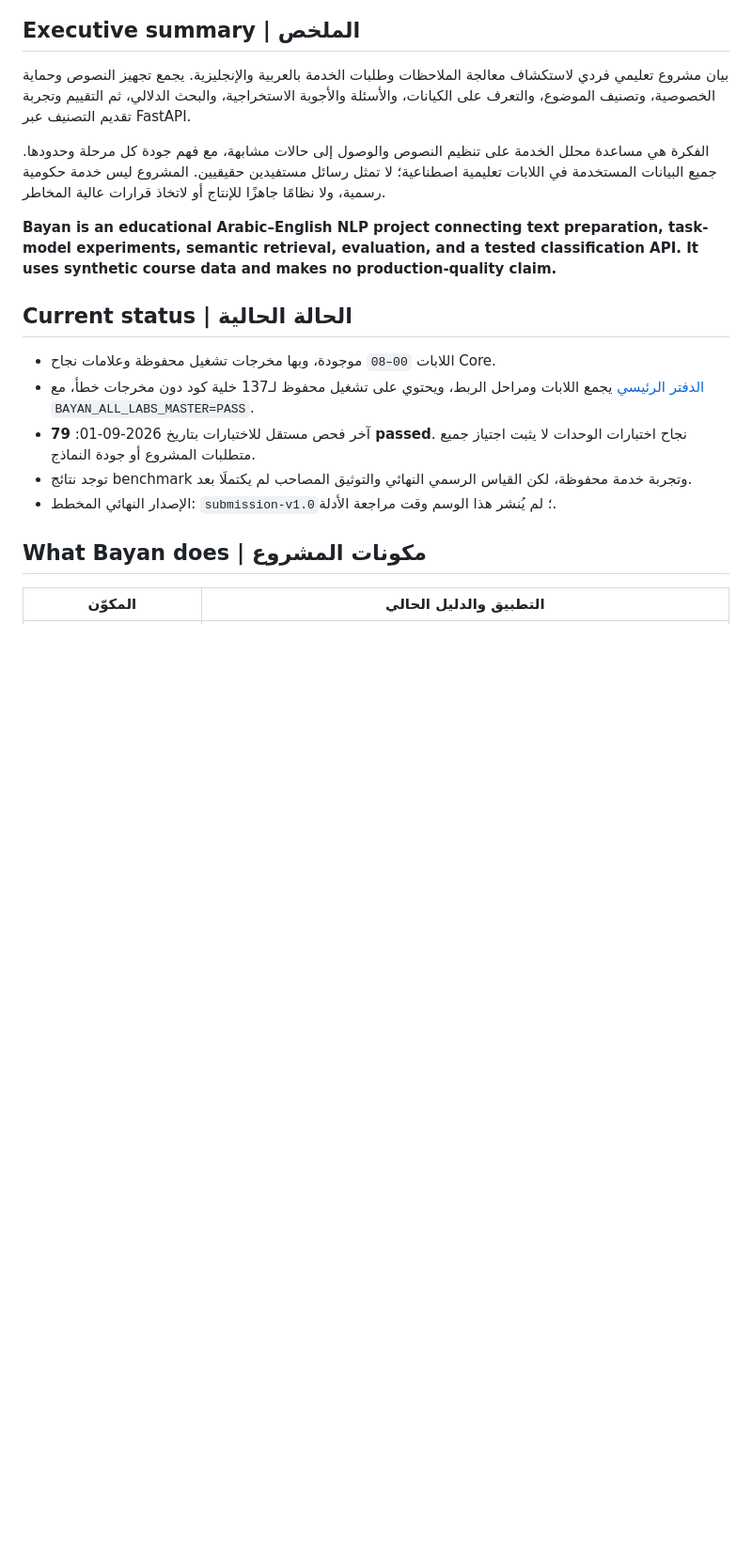
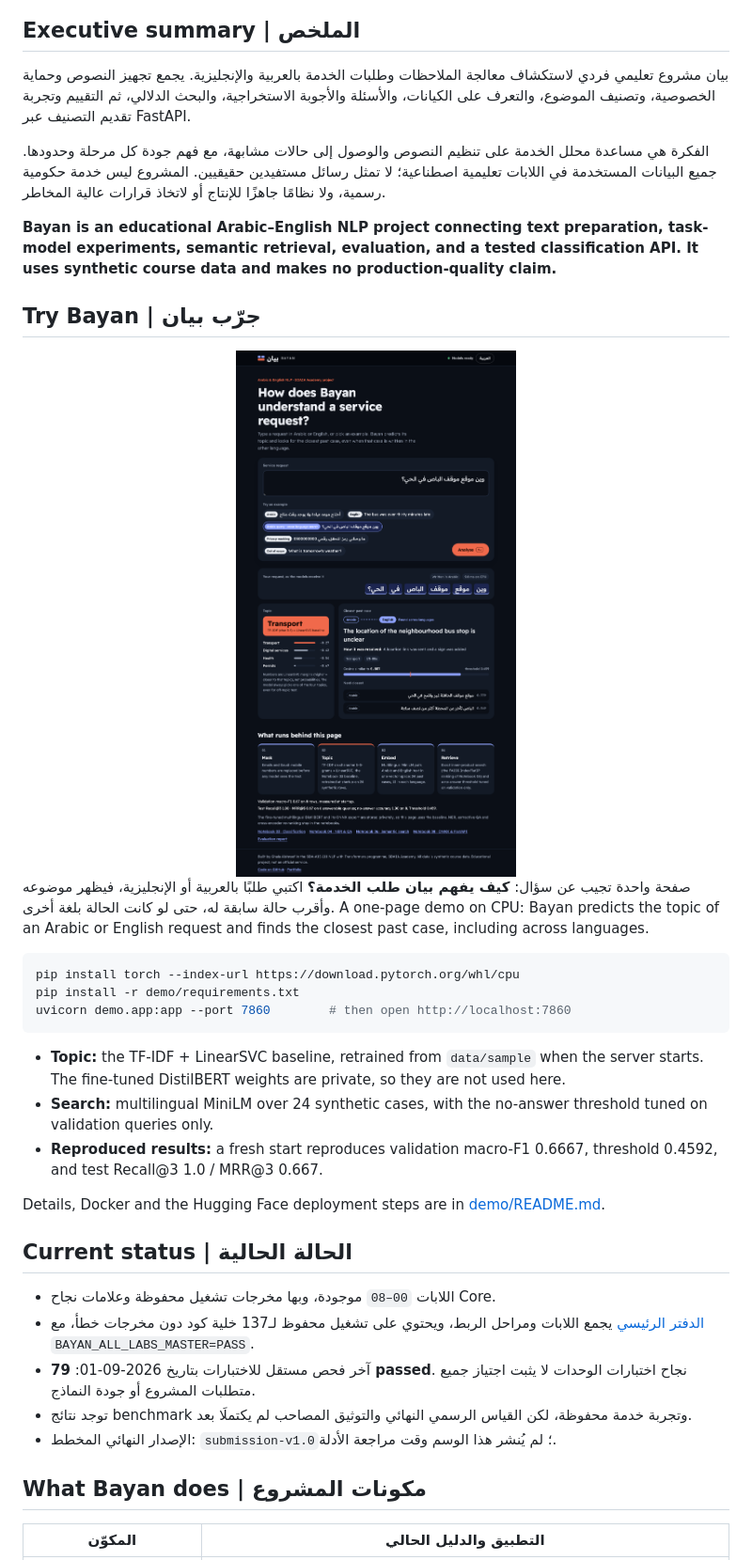
Before and after one commit to lolo67fa/bayan-nlp-ghalaalshreef-sdaia, a Markdown page: README.md, the part around the change. Shown at 94% size. Rendered like a GitHub page; pictures changed too: demo/screenshots/try-bayan.png (added); blank space fills up the shorter version.

````diff
--- a/README.md
+++ b/README.md
@@ -21,6 +21,24 @@
 الفكرة هي مساعدة محلل الخدمة على تنظيم النصوص والوصول إلى حالات مشابهة، مع فهم جودة كل مرحلة وحدودها. جميع البيانات المستخدمة في اللابات تعليمية اصطناعية؛ لا تمثل رسائل مستفيدين حقيقيين. المشروع ليس خدمة حكومية رسمية، ولا نظامًا جاهزًا للإنتاج أو لاتخاذ قرارات عالية المخاطر.
 
 **Bayan is an educational Arabic–English NLP project connecting text preparation, task-model experiments, semantic retrieval, evaluation, and a tested classification API. It uses synthetic course data and makes no production-quality claim.**
+
+## Try Bayan | جرّب بيان
+
+<img src="demo/screenshots/try-bayan.png" alt="Try Bayan: an Arabic request about a bus stop, predicted as Transport, with the closest past case found in English" width="100%">
+
+صفحة واحدة تجيب عن سؤال: **كيف يفهم بيان طلب الخدمة؟** اكتبي طلبًا بالعربية أو الإنجليزية، فيظهر موضوعه وأقرب حالة سابقة له، حتى لو كانت الحالة بلغة أخرى. A one-page demo on CPU: Bayan predicts the topic of an Arabic or English request and finds the closest past case, including across languages.
+
+```bash
+pip install torch --index-url https://download.pytorch.org/whl/cpu
+pip install -r demo/requirements.txt
+uvicorn demo.app:app --port 7860        # then open http://localhost:7860
+```
+
+- **Topic:** the TF-IDF + LinearSVC baseline, retrained from `data/sample` when the server starts. The fine-tuned DistilBERT weights are private, so they are not used here.
+- **Search:** multilingual MiniLM over 24 synthetic cases, with the no-answer threshold tuned on validation queries only.
+- **Reproduced results:** a fresh start reproduces validation macro-F1 0.6667, threshold 0.4592, and test Recall@3 1.0 / MRR@3 0.667.
+
+Details, Docker and the Hugging Face deployment steps are in [demo/README.md](demo/README.md).
 
 ## Current status | الحالة الحالية
 
````
Also changed, not shown: DECISIONS.md (+36 -0 lines), demo/README.md (added, +89 -0 lines), 11 other files.
